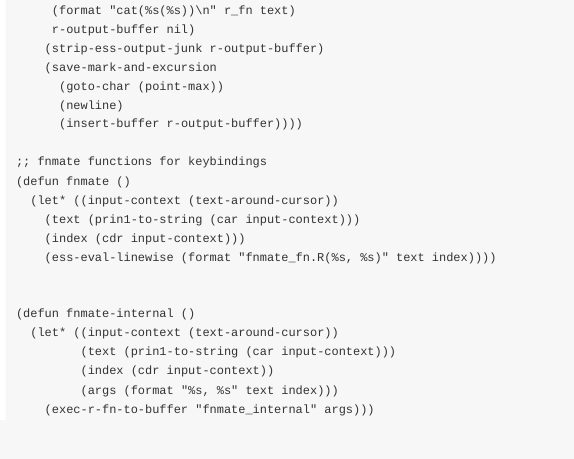
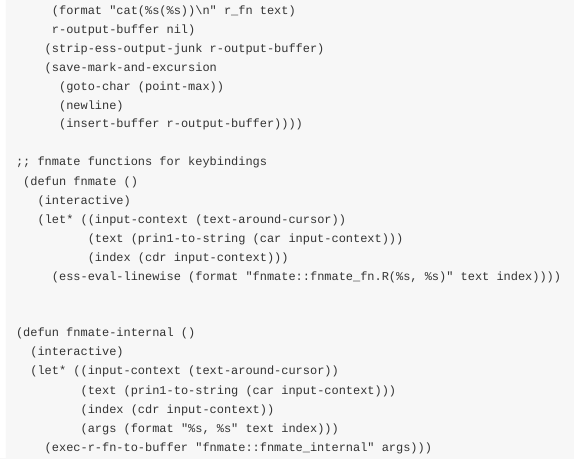
Before and after one commit to MilesMcBain/fnmate, an R Markdown document (vignettes/ess_bindings.Rmd): the page in a window 1100 px wide, from 620 px down. Rendered offline with R 4.5, knitr and Pandoc, with nearby package versions.

Commit message:
add doco, windows compatibility

````diff
--- a/vignettes/ess_bindings.Rmd
+++ b/vignettes/ess_bindings.Rmd
@@ -51,18 +51,20 @@ knitr::opts_chunk$set(
       (insert-buffer r-output-buffer))))
 
 ;; fnmate functions for keybindings
-(defun fnmate ()
-  (let* ((input-context (text-around-cursor))
-    (text (prin1-to-string (car input-context)))
-    (index (cdr input-context)))
-    (ess-eval-linewise (format "fnmate_fn.R(%s, %s)" text index))))
+ (defun fnmate ()
+   (interactive)
+   (let* ((input-context (text-around-cursor))
+          (text (prin1-to-string (car input-context)))
+          (index (cdr input-context)))
+     (ess-eval-linewise (format "fnmate::fnmate_fn.R(%s, %s)" text index))))
 
 
 (defun fnmate-internal ()
+  (interactive)
   (let* ((input-context (text-around-cursor))
          (text (prin1-to-string (car input-context)))
          (index (cdr input-context))
          (args (format "%s, %s" text index)))
-    (exec-r-fn-to-buffer "fnmate_internal" args)))
+    (exec-r-fn-to-buffer "fnmate::fnmate_internal" args)))
 
 ```
````
Also changed, not shown: R/fnmate.R (+43 -2 lines), R/utils-pipe.R (added, +11 -0 lines), 5 other files.
